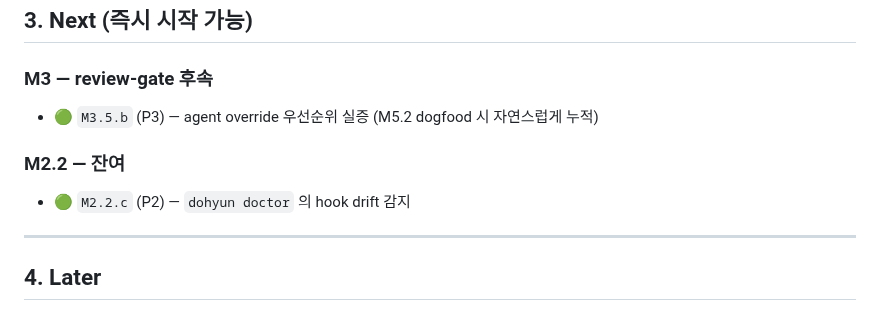
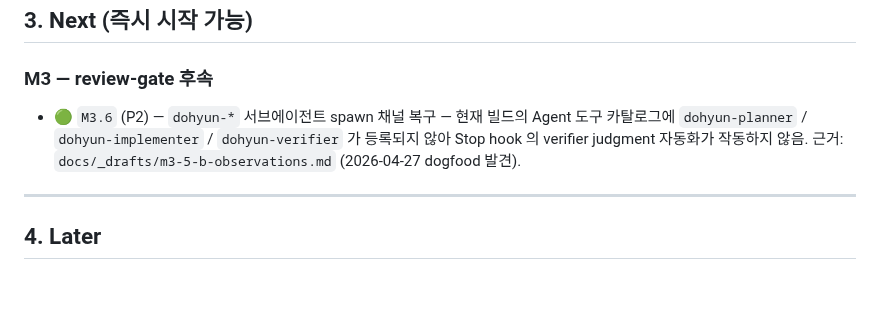
Before and after one commit to jidohyun/dohyun, a Markdown page: backlog.md, the part around the change. Drawn GitHub-style; blank space fills up the shorter version.

```diff
--- a/backlog.md
+++ b/backlog.md
@@ -42,10 +42,10 @@
 ## 3. Next (즉시 시작 가능)
 
 ### M3 — review-gate 후속
-- 🟢 `M3.5.b` (P3) — agent override 우선순위 실증 (M5.2 dogfood 시 자연스럽게 누적)
-
-### M2.2 — 잔여
-- 🟢 `M2.2.c` (P2) — `dohyun doctor` 의 hook drift 감지
+- 🟢 `M3.6` (P2) — `dohyun-*` 서브에이전트 spawn 채널 복구 — 현재 빌드의 Agent
+  도구 카탈로그에 `dohyun-planner` / `dohyun-implementer` / `dohyun-verifier`
+  가 등록되지 않아 Stop hook 의 verifier judgment 자동화가 작동하지 않음.
+  근거: `docs/_drafts/m3-5-b-observations.md` (2026-04-27 dogfood 발견).
 
 ---
 
```
Also changed, not shown: docs/PLAN.md (+16 -5 lines).
